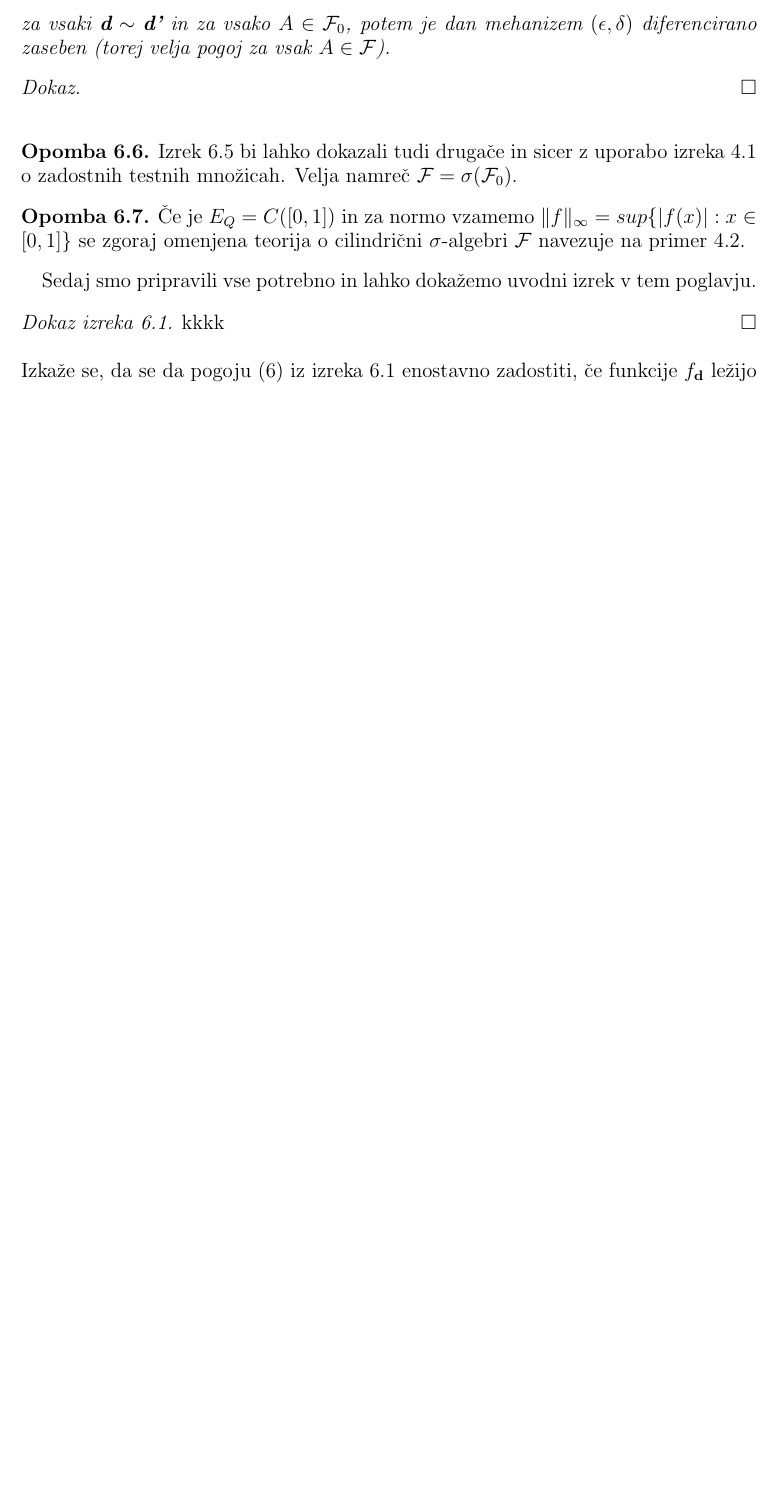
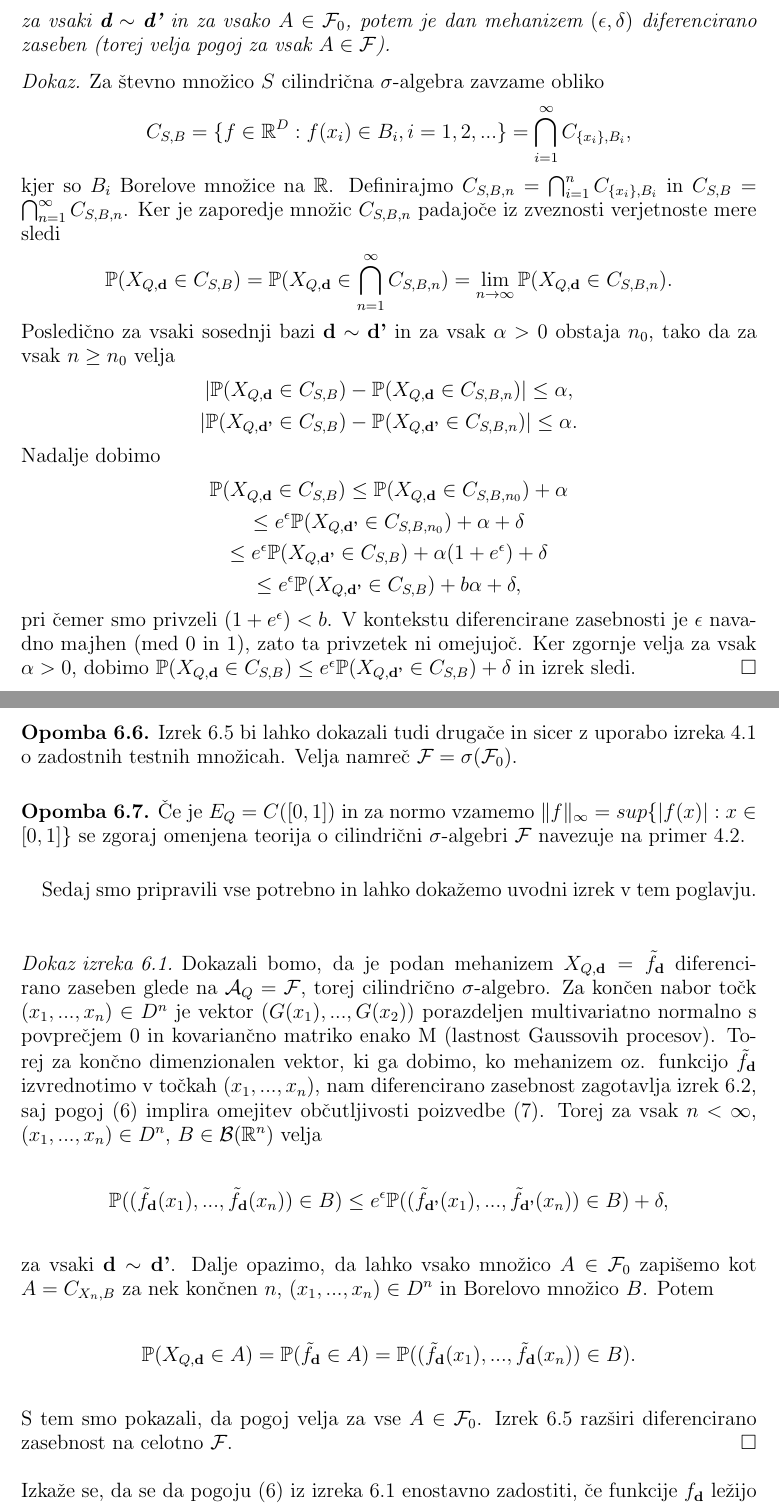
Before and after one commit to metodj/thesis, a LaTeX paper (julij/besedilo2.tex): part of page 23 of 25 before the commit and two parts of pages 23 and 24 of 26 after it, the two joined at a grey line, cut so that both start at the same text, the shorter picture padded with empty space. Compiled offline with pdfLaTeX.

Commit message:
radi se 3

```diff
--- a/julij/besedilo2.tex
+++ b/julij/besedilo2.tex
@@ -680,7 +696,23 @@ Naj bo $X_{Q,\textbf{d}}$ odzivni mehanizem z $E_Q = \mathbb{R}^D$ (ponovno $D =
 \end{gather*}
 za vsaki $\textbf{d} \sim \textbf{d'}$ in za vsako $A \in \mathcal{F}_0$, potem je dan mehanizem $(\epsilon, \delta)$ diferencirano zaseben (torej velja pogoj za vsak $A \in \mathcal{F}$).
 \end{izrek}
-\proof
+\proof Za števno množico $S$ cilindrična $\sigma$-algebra zavzame obliko
+\begin{gather*}
+C_{S,B} = \{ f \in \mathbb{R}^D : f(x_i) \in B_i, i = 1,2,... \} = \bigcap_{i=1}^{\infty}C_{\{x_i\},B_i},
+\end{gather*}
+kjer so $B_i$ Borelove množice na $\mathbb{R}$. Definirajmo $C_{S,B,n} = \bigcap_{i=1}^{n}C_{\{x_i\},B_i}$ in $C_{S,B} = \bigcap_{n=1}^{\infty}C_{S,B,n}$. Ker je zaporedje množic $C_{S,B,n}$ padajoče iz zveznosti verjetnoste mere sledi
+\begin{gather*}
+\mathbb{P}(X_{Q,\textbf{d}} \in C_{S,B}) = \mathbb{P}(X_{Q,\textbf{d}} \in  \bigcap_{n=1}^{\infty}C_{S,B,n}) = \lim_{n \rightarrow \infty} \mathbb{P}(X_{Q,\textbf{d}} \in C_{S,B,n}).
+\end{gather*}
+Posledično za vsaki sosednji bazi $\textbf{d} \sim \textbf{d'}$ in za vsak $\alpha > 0$ obstaja $n_0$, tako da za vsak $n \geq n_0$ velja
+\begin{gather*}
+|\mathbb{P}(X_{Q,\textbf{d}} \in C_{S,B}) - \mathbb{P}(X_{Q,\textbf{d}} \in C_{S,B,n})| \leq  \alpha, \\ |\mathbb{P}(X_{Q,\textbf{d'}} \in C_{S,B}) - \mathbb{P}(X_{Q,\textbf{d'}} \in C_{S,B,n})| \leq \alpha.
+\end{gather*}
+Nadalje dobimo
+\begin{gather*}
+\mathbb{P}(X_{Q,\textbf{d}} \in C_{S,B})  \leq \mathbb{P}(X_{Q,\textbf{d}} \in C_{S,B, n_0}) + \alpha \\ \leq e^{\epsilon} \mathbb{P}(X_{Q,\textbf{d'}} \in C_{S,B,n_0})  + \alpha + \delta \\ \leq e^{\epsilon} \mathbb{P}(X_{Q,\textbf{d'}} \in C_{S,B})  + \alpha(1 + e^{\epsilon}) + \delta \\ \leq e^{\epsilon} \mathbb{P}(X_{Q,\textbf{d'}} \in C_{S,B})  + b \alpha + \delta,
+\end{gather*}
+pri čemer smo privzeli $(1+e^{\epsilon}) < b$. V kontekstu diferencirane zasebnosti je $\epsilon$ navadno majhen (med 0 in 1), zato ta privzetek ni omejujoč. Ker zgornje velja za vsak $\alpha > 0$, dobimo $\mathbb{P}(X_{Q,\textbf{d}} \in C_{S,B}) \leq e^{\epsilon} \mathbb{P}(X_{Q,\textbf{d'}} \in C_{S,B}) + \delta$ in izrek sledi.
 \qed
 \newline
 \begin{opomba}
@@ -691,7 +723,15 @@ Izrek 6.5 bi lahko dokazali tudi drugače in sicer z uporabo izreka 4.1 o zadost
 \end{opomba}
 Sedaj smo pripravili vse potrebno in lahko dokažemo uvodni izrek v tem poglavju.
 \proof[Dokaz izreka 6.1]
-kkkk
+Dokazali bomo, da je podan mehanizem $X_{Q,\textbf{d}} = \tilde{f}_{\textbf{d}}$ diferencirano zaseben glede na $\mathcal{A}_Q = \mathcal{F}$, torej cilindrično $\sigma$-algebro. Za končen nabor točk $(x_1,...,x_n) \in D^n$ je vektor $(G(x_1),...,G(x_2))$ porazdeljen multivariatno normalno s povprečjem 0 in kovariančno matriko enako M (lastnost Gaussovih procesov). Torej za končno dimenzionalen vektor, ki ga dobimo, ko mehanizem oz. funkcijo $\tilde{f}_{\textbf{d}}$ izvrednotimo v točkah $(x_1,...,x_n) $, nam diferencirano zasebnost zagotavlja izrek 6.2, saj pogoj \eqref{meja} implira omejitev občutljivosti poizvedbe \eqref{mejagauss}. Torej za vsak $n < \infty$, $(x_1,...,x_n) \in D^n$, $B \in \mathcal{B}(\mathbb{R}^n)$ velja
+\begin{gather*}
+\mathbb{P}((\tilde{f}_{\textbf{d}}(x_1),...,\tilde{f}_{\textbf{d}}(x_n)) \in B) \leq e^{\epsilon}\mathbb{P}((\tilde{f}_{\textbf{d'}}(x_1),...,\tilde{f}_{\textbf{d'}}(x_n)) \in B) + \delta,
+\end{gather*}
+za vsaki $\textbf{d} \sim \textbf{d'}$. Dalje opazimo, da lahko vsako množico $A \in \mathcal{F}_0$ zapišemo kot $A = C_{X_n,B}$ za nek končnen $n$, $(x_1,...,x_n) \in D^n$ in Borelovo množico $B$. Potem
+\begin{gather*}
+\mathbb{P}(X_{Q,\textbf{d}} \in A) = \mathbb{P}(\tilde{f}_{\textbf{d}}\in A)= \mathbb{P}((\tilde{f}_{\textbf{d}}(x_1),...,\tilde{f}_{\textbf{d}}(x_n)) \in B).
+\end{gather*}
+S tem smo pokazali, da pogoj velja za vse $A \in \mathcal{F}_0$. Izrek 6.5 razširi diferencirano zasebnost na celotno $\mathcal{F}$.
 \qed
 \newline
 \newline
```
Also changed, not shown: julij/besedilo2.pdf, julij/besedilo2.tex (20 more changed lines), 1 other file.
